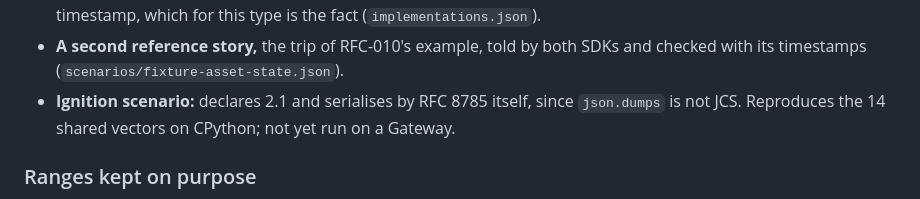
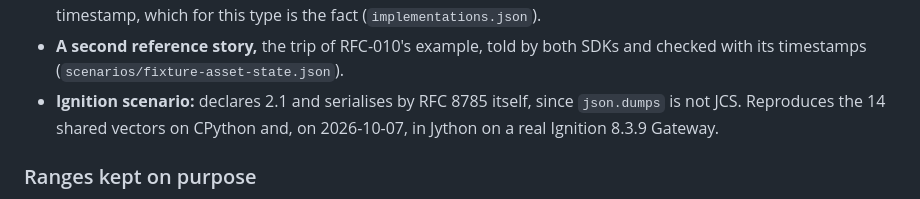
Before and after one commit to wertek-ai/iaes, a Markdown page: CHANGELOG.md, the part around the change. GitHub-like rendering.

```diff
--- a/CHANGELOG.md
+++ b/CHANGELOG.md
@@ -46,8 +46,8 @@ declares 2.0, and keeps its 2.0 hash.
 - **A second reference story,** the trip of RFC-010's example, told by both
   SDKs and checked with its timestamps (`scenarios/fixture-asset-state.json`).
 - **Ignition scenario:** declares 2.1 and serialises by RFC 8785 itself, since
-  `json.dumps` is not JCS. Reproduces the 14 shared vectors on CPython; not yet
-  run on a Gateway.
+  `json.dumps` is not JCS. Reproduces the 14 shared vectors on CPython and, on
+  2026-10-07, in Jython on a real Ignition 8.3.9 Gateway.
 
 ### Ranges kept on purpose
 
```
Also changed, not shown: scenarios/ignition/README.md (+14 -4 lines).
